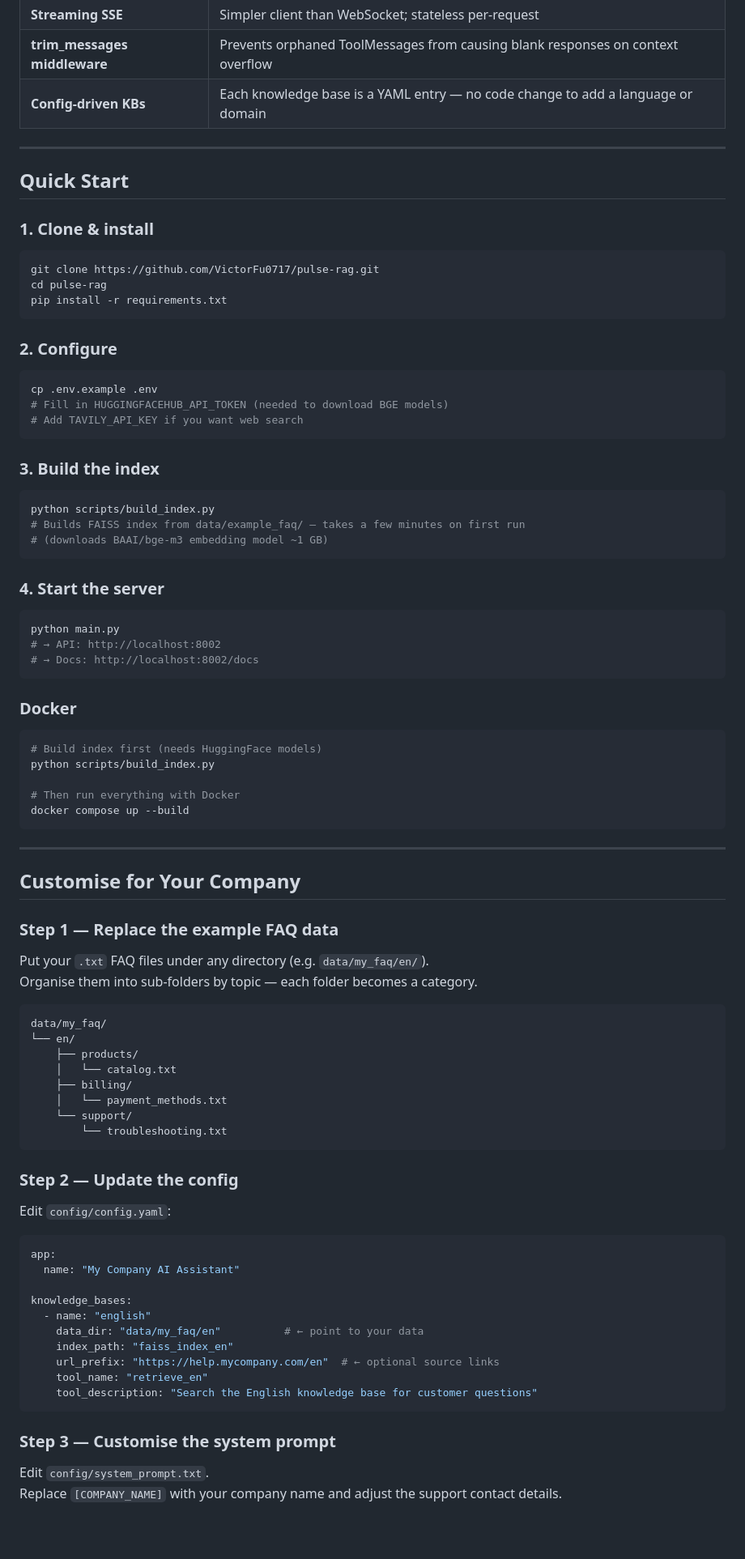
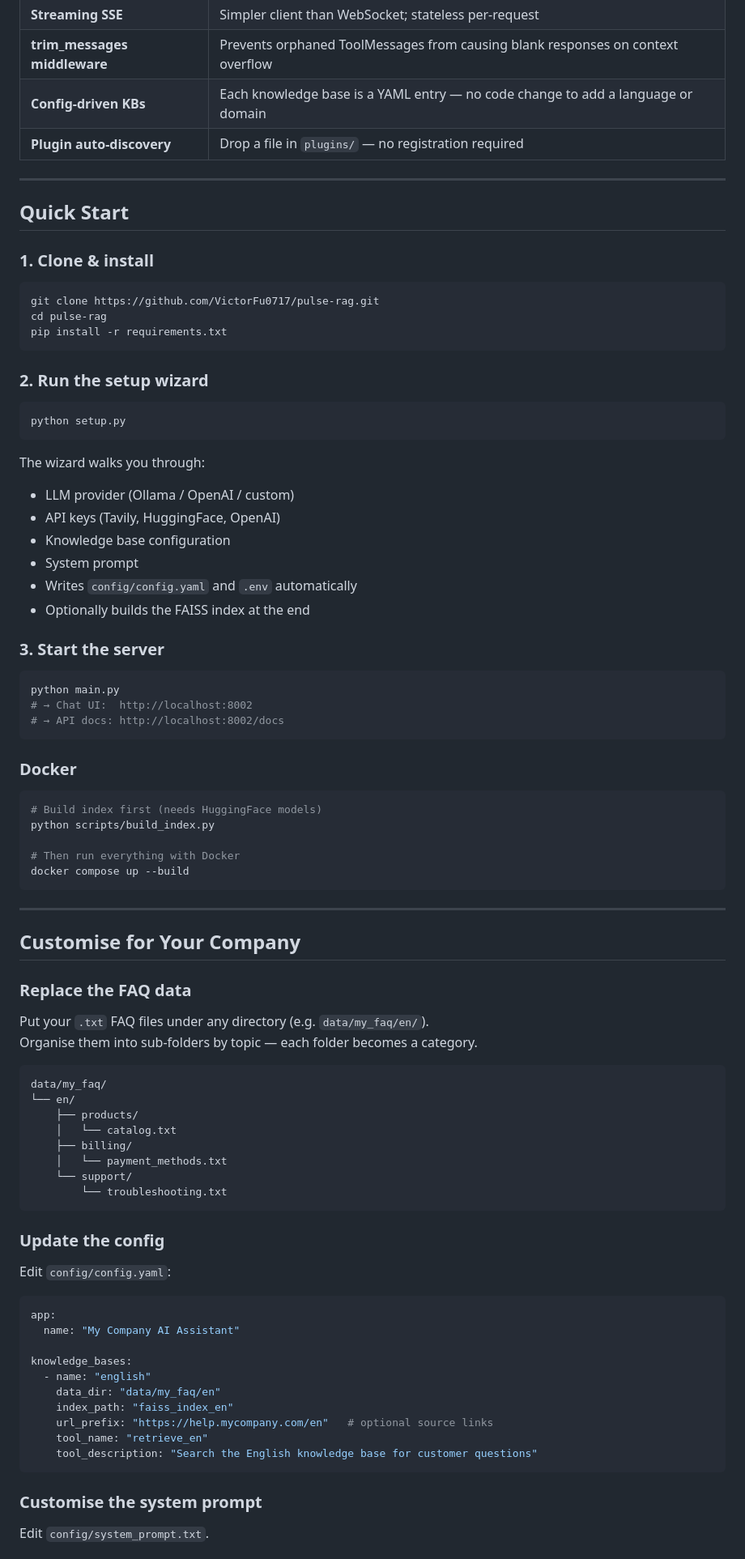
Before and after one commit to VictorFu0717/pulse-rag, a Markdown page: README.md, the part around one of its changes. Shown at 81% size. Rendered like a GitHub page; blank space fills up the shorter version.

````diff
--- a/README.md
+++ b/README.md
@@ -57,6 +60,7 @@ Response  (streaming SSE or blocking JSON)
 | **Streaming SSE** | Simpler client than WebSocket; stateless per-request |
 | **trim_messages middleware** | Prevents orphaned ToolMessages from causing blank responses on context overflow |
 | **Config-driven KBs** | Each knowledge base is a YAML entry — no code change to add a language or domain |
+| **Plugin auto-discovery** | Drop a file in `plugins/` — no registration required |
 
 ---
 
@@ -70,28 +74,26 @@ cd pulse-rag
 pip install -r requirements.txt
 ```
 
-### 2. Configure
+### 2. Run the setup wizard
 
 ```bash
-cp .env.example .env
-# Fill in HUGGINGFACEHUB_API_TOKEN (needed to download BGE models)
-# Add TAVILY_API_KEY if you want web search
+python setup.py
 ```
 
-### 3. Build the index
+The wizard walks you through:
+- LLM provider (Ollama / OpenAI / custom)
+- API keys (Tavily, HuggingFace, OpenAI)
+- Knowledge base configuration
+- System prompt
+- Writes `config/config.yaml` and `.env` automatically
+- Optionally builds the FAISS index at the end
 
-```bash
-python scripts/build_index.py
-# Builds FAISS index from data/example_faq/ — takes a few minutes on first run
-# (downloads BAAI/bge-m3 embedding model ~1 GB)
-```
-
-### 4. Start the server
+### 3. Start the server
 
 ```bash
 python main.py
-# → API: http://localhost:8002
-# → Docs: http://localhost:8002/docs
+# → Chat UI:  http://localhost:8002
+# → API docs: http://localhost:8002/docs
 ```
 
 ### Docker
@@ -108,7 +110,7 @@ docker compose up --build
 
 ## Customise for Your Company
 
-### Step 1 — Replace the example FAQ data
+### Replace the FAQ data
 
 Put your `.txt` FAQ files under any directory (e.g. `data/my_faq/en/`).
 Organise them into sub-folders by topic — each folder becomes a category.
@@ -124,7 +126,7 @@ data/my_faq/
         └── troubleshooting.txt
 ```
 
-### Step 2 — Update the config
+### Update the config
 
 Edit `config/config.yaml`:
 
@@ -134,15 +136,14 @@ app:
 
 knowledge_bases:
   - name: "english"
-    data_dir: "data/my_faq/en"          # ← point to your data
+    data_dir: "data/my_faq/en"
     index_path: "faiss_index_en"
-    url_prefix: "https://help.mycompany.com/en"  # ← optional source links
+    url_prefix: "https://help.mycompany.com/en"   # optional source links
     tool_name: "retrieve_en"
     tool_description: "Search the English knowledge base for customer questions"
 ```
 
-### Step 3 — Customise the system prompt
+### Customise the system prompt
 
 Edit `config/system_prompt.txt`.
-Replace `[COMPANY_NAME]` with your company name and adjust the support contact details.
 
````
Also changed, not shown: other parts of README.md (+56 -15 lines).
